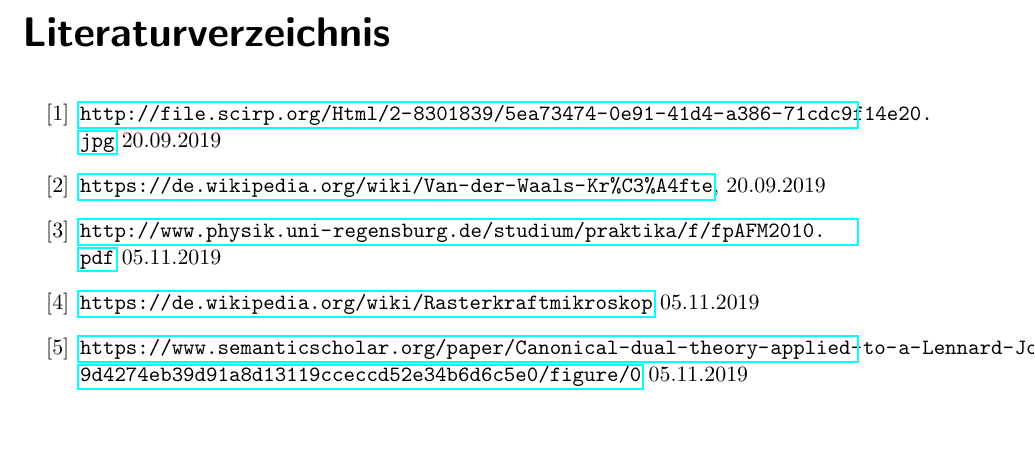
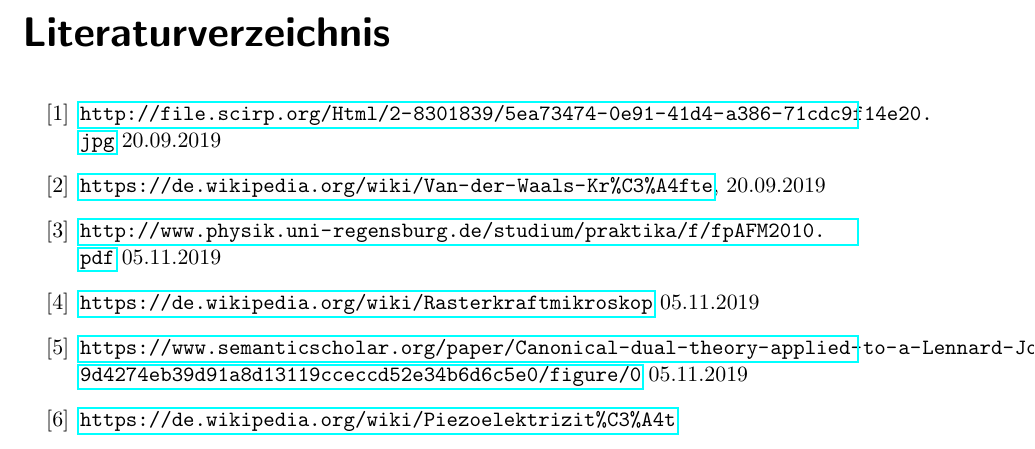
Before and after one commit to jimipb/afm, a LaTeX document (afm.tex, which reads Kap/quellen.tex): part of page 15 of 15, cut so that both start at the same text. Compiled offline with pdfLaTeX.

Commit message:
Update quellen.tex

```diff
--- a/Kap/quellen.tex
+++ b/Kap/quellen.tex
@@ -16,4 +16,7 @@
              to-a-Lennard-Jones-Zhang/9d4274eb39d91a8d13119cceccd52e34b6d6c5e0/
              figure/0}
         05.11.2019
+	\bibitem{piezo-wiki}
+        \url{https://de.wikipedia.org/wiki/Piezoelektrizit%C3%A4t}
+
 \end{thebibliography}
```
